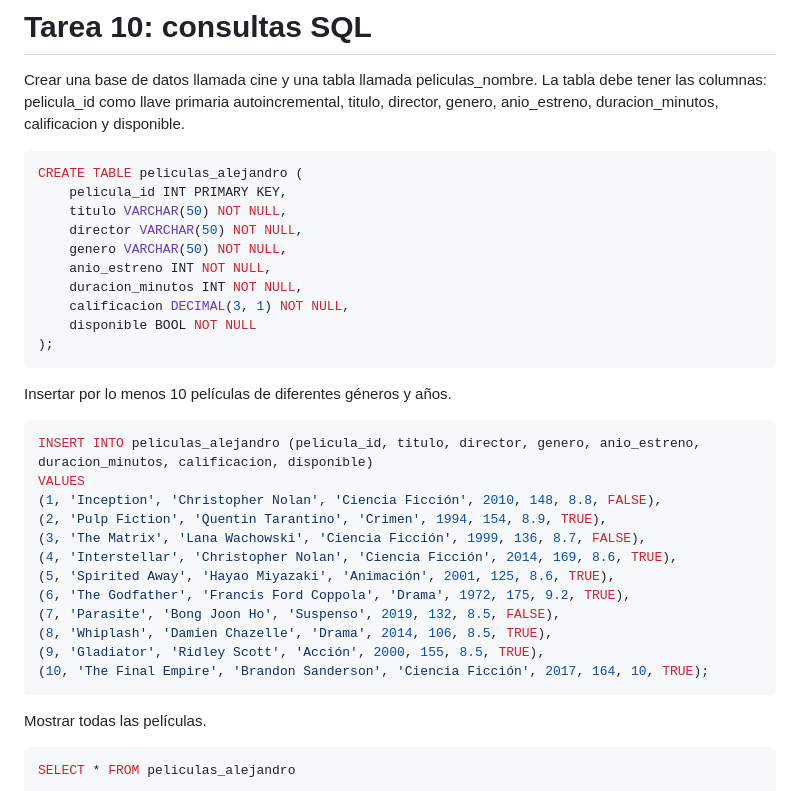
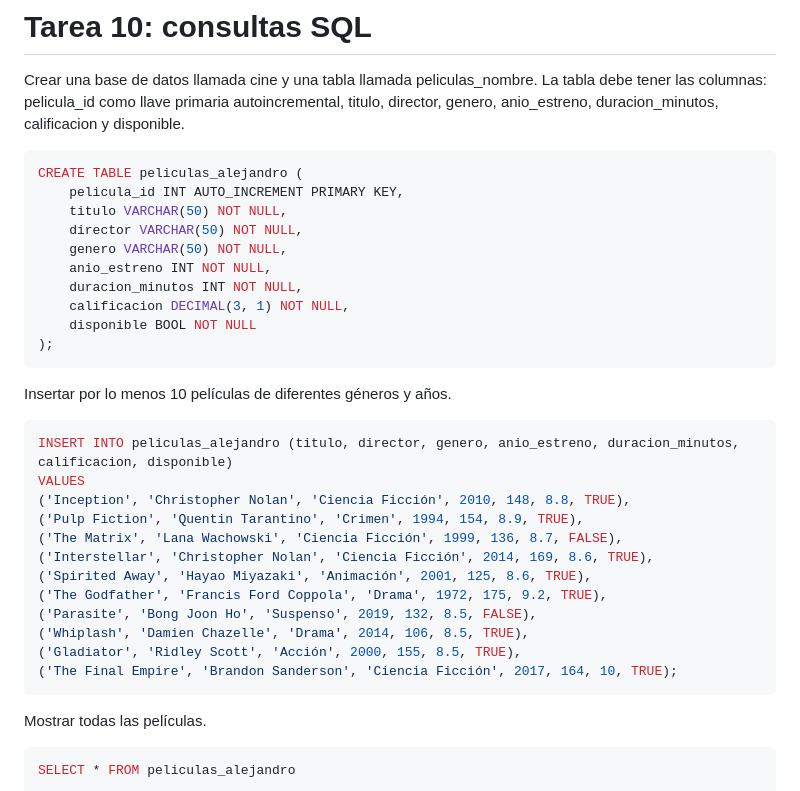
Before and after one commit to Alejandro761/aws_xideral, a Markdown page: tareas/tarea10_consultas_sql.md, the part around the change. Drawn GitHub-style.

Commit message:
Revise SQL queries and table creation for cine database
Updated SQL queries and table structure for movie database.

````diff
--- a/tareas/tarea10_consultas_sql.md
+++ b/tareas/tarea10_consultas_sql.md
@@ -4,7 +4,7 @@
 Crear una base de datos llamada cine y una tabla llamada peliculas_nombre. La tabla debe tener las columnas: pelicula_id como llave primaria autoincremental, titulo, director, genero, anio_estreno, duracion_minutos, calificacion y disponible.
 ```sql
 CREATE TABLE peliculas_alejandro (
-    pelicula_id INT PRIMARY KEY,
+    pelicula_id INT AUTO_INCREMENT PRIMARY KEY,
     titulo VARCHAR(50) NOT NULL,
     director VARCHAR(50) NOT NULL,
     genero VARCHAR(50) NOT NULL,
@@ -17,18 +17,18 @@ CREATE TABLE peliculas_alejandro (
 
 Insertar por lo menos 10 películas de diferentes géneros y años.
 ```sql
-INSERT INTO peliculas_alejandro (pelicula_id, titulo, director, genero, anio_estreno, duracion_minutos, calificacion, disponible)
+INSERT INTO peliculas_alejandro (titulo, director, genero, anio_estreno, duracion_minutos, calificacion, disponible)
 VALUES
-(1, 'Inception', 'Christopher Nolan', 'Ciencia Ficción', 2010, 148, 8.8, FALSE),
-(2, 'Pulp Fiction', 'Quentin Tarantino', 'Crimen', 1994, 154, 8.9, TRUE),
-(3, 'The Matrix', 'Lana Wachowski', 'Ciencia Ficción', 1999, 136, 8.7, FALSE),
-(4, 'Interstellar', 'Christopher Nolan', 'Ciencia Ficción', 2014, 169, 8.6, TRUE),
-(5, 'Spirited Away', 'Hayao Miyazaki', 'Animación', 2001, 125, 8.6, TRUE),
-(6, 'The Godfather', 'Francis Ford Coppola', 'Drama', 1972, 175, 9.2, TRUE),
-(7, 'Parasite', 'Bong Joon Ho', 'Suspenso', 2019, 132, 8.5, FALSE),
-(8, 'Whiplash', 'Damien Chazelle', 'Drama', 2014, 106, 8.5, TRUE),
-(9, 'Gladiator', 'Ridley Scott', 'Acción', 2000, 155, 8.5, TRUE),
-(10, 'The Final Empire', 'Brandon Sanderson', 'Ciencia Ficción', 2017, 164, 10, TRUE);
+('Inception', 'Christopher Nolan', 'Ciencia Ficción', 2010, 148, 8.8, TRUE),
+('Pulp Fiction', 'Quentin Tarantino', 'Crimen', 1994, 154, 8.9, TRUE),
+('The Matrix', 'Lana Wachowski', 'Ciencia Ficción', 1999, 136, 8.7, FALSE),
+('Interstellar', 'Christopher Nolan', 'Ciencia Ficción', 2014, 169, 8.6, TRUE),
+('Spirited Away', 'Hayao Miyazaki', 'Animación', 2001, 125, 8.6, TRUE),
+('The Godfather', 'Francis Ford Coppola', 'Drama', 1972, 175, 9.2, TRUE),
+('Parasite', 'Bong Joon Ho', 'Suspenso', 2019, 132, 8.5, FALSE),
+('Whiplash', 'Damien Chazelle', 'Drama', 2014, 106, 8.5, TRUE),
+('Gladiator', 'Ridley Scott', 'Acción', 2000, 155, 8.5, TRUE),
+('The Final Empire', 'Brandon Sanderson', 'Ciencia Ficción', 2017, 164, 10, TRUE);
 ```
 Mostrar todas las películas.
 ```sql
````
